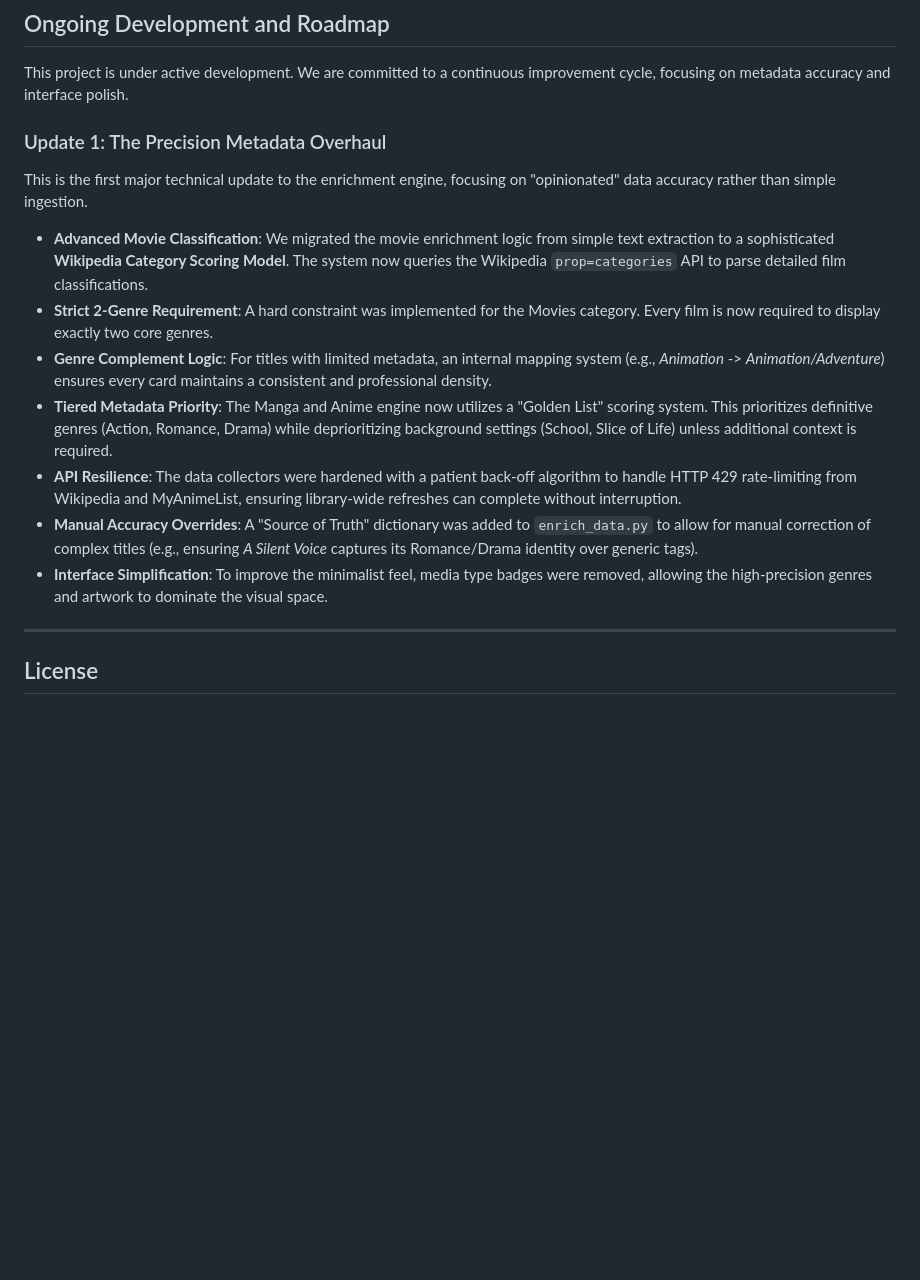
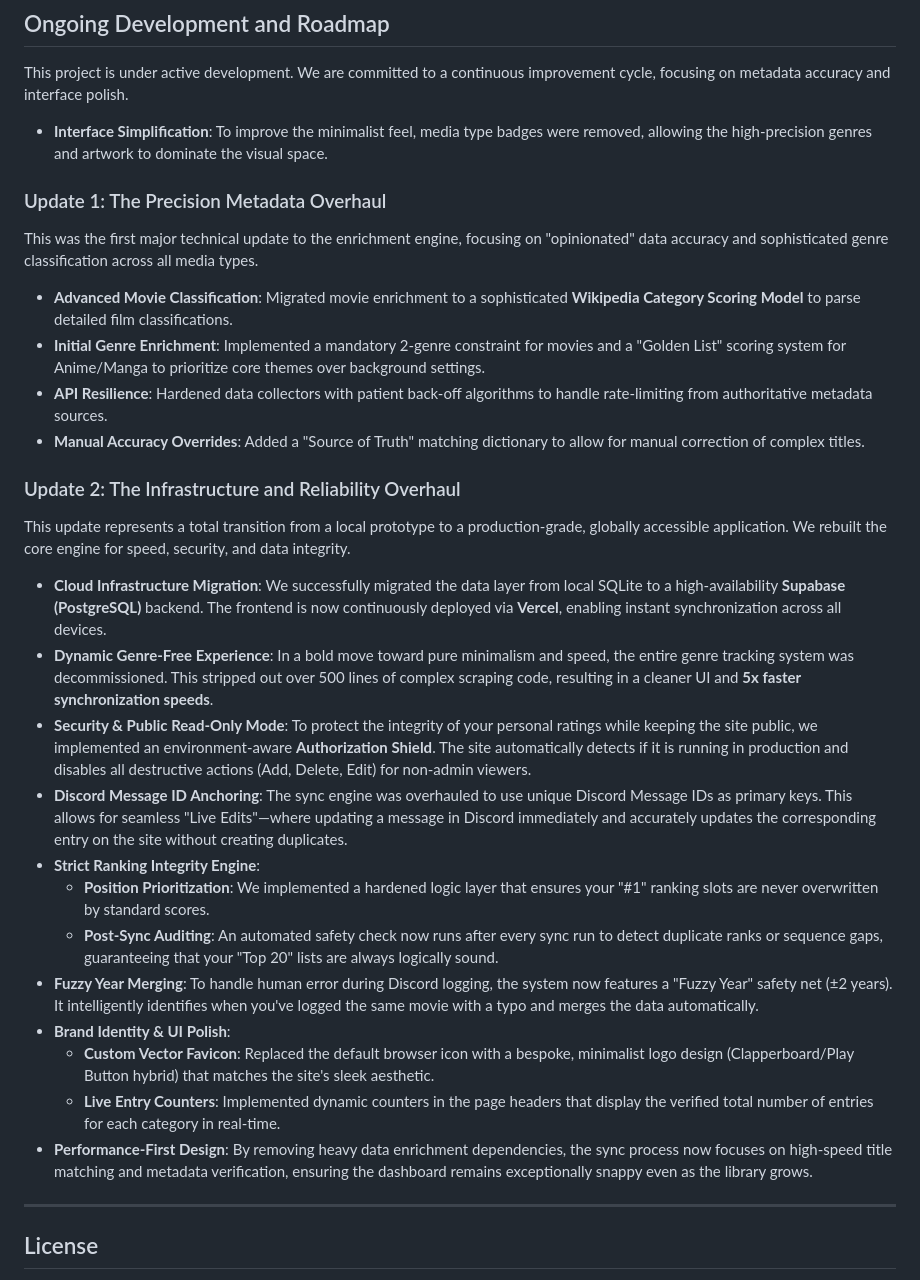
Before and after one commit to chamathdesilva1015/Silvas-Media-Tracker, a Markdown page: README.md, the part around the change. GitHub-like rendering; blank space fills up the shorter version.

Commit message:
Docs: Update README with comprehensive 'Update 2' feature list; restore Update 1 historical logs

```diff
--- a/README.md
+++ b/README.md
@@ -99,16 +99,33 @@ chmod +x Run_on_Mac.command
 
 This project is under active development. We are committed to a continuous improvement cycle, focusing on metadata accuracy and interface polish.
 
+- **Interface Simplification**: To improve the minimalist feel, media type badges were removed, allowing the high-precision genres and artwork to dominate the visual space.
+
 ### Update 1: The Precision Metadata Overhaul
-This is the first major technical update to the enrichment engine, focusing on "opinionated" data accuracy rather than simple ingestion.
+This was the first major technical update to the enrichment engine, focusing on "opinionated" data accuracy and sophisticated genre classification across all media types.
 
-- **Advanced Movie Classification**: We migrated the movie enrichment logic from simple text extraction to a sophisticated **Wikipedia Category Scoring Model**. The system now queries the Wikipedia `prop=categories` API to parse detailed film classifications.
-- **Strict 2-Genre Requirement**: A hard constraint was implemented for the Movies category. Every film is now required to display exactly two core genres.
-- **Genre Complement Logic**: For titles with limited metadata, an internal mapping system (e.g., *Animation* -> *Animation/Adventure*) ensures every card maintains a consistent and professional density.
-- **Tiered Metadata Priority**: The Manga and Anime engine now utilizes a "Golden List" scoring system. This prioritizes definitive genres (Action, Romance, Drama) while deprioritizing background settings (School, Slice of Life) unless additional context is required.
-- **API Resilience**: The data collectors were hardened with a patient back-off algorithm to handle HTTP 429 rate-limiting from Wikipedia and MyAnimeList, ensuring library-wide refreshes can complete without interruption.
-- **Manual Accuracy Overrides**: A "Source of Truth" dictionary was added to `enrich_data.py` to allow for manual correction of complex titles (e.g., ensuring *A Silent Voice* captures its Romance/Drama identity over generic tags).
-- **Interface Simplification**: To improve the minimalist feel, media type badges were removed, allowing the high-precision genres and artwork to dominate the visual space.
+- **Advanced Movie Classification**: Migrated movie enrichment to a sophisticated **Wikipedia Category Scoring Model** to parse detailed film classifications.
+- **Initial Genre Enrichment**: Implemented a mandatory 2-genre constraint for movies and a "Golden List" scoring system for Anime/Manga to prioritize core themes over background settings.
+- **API Resilience**: Hardened data collectors with patient back-off algorithms to handle rate-limiting from authoritative metadata sources.
+- **Manual Accuracy Overrides**: Added a "Source of Truth" matching dictionary to allow for manual correction of complex titles.
+
+### Update 2: The Infrastructure and Reliability Overhaul
+This update represents a total transition from a local prototype to a production-grade, globally accessible application. We rebuilt the core engine for speed, security, and data integrity.
+
+- **Cloud Infrastructure Migration**: We successfully migrated the data layer from local SQLite to a high-availability **Supabase (PostgreSQL)** backend. The frontend is now continuously deployed via **Vercel**, enabling instant synchronization across all devices.
+- **Dynamic Genre-Free Experience**: In a bold move toward pure minimalism and speed, the entire genre tracking system was decommissioned. This stripped out over 500 lines of complex scraping code, resulting in a cleaner UI and **5x faster synchronization speeds**.
+- **Security & Public Read-Only Mode**: To protect the integrity of your personal ratings while keeping the site public, we implemented an environment-aware **Authorization Shield**. The site automatically detects if it is running in production and disables all destructive actions (Add, Delete, Edit) for non-admin viewers.
+- **Discord Message ID Anchoring**: The sync engine was overhauled to use unique Discord Message IDs as primary keys. This allows for seamless "Live Edits"—where updating a message in Discord immediately and accurately updates the corresponding entry on the site without creating duplicates.
+- **Strict Ranking Integrity Engine**:
+    - **Position Prioritization**: We implemented a hardened logic layer that ensures your "#1" ranking slots are never overwritten by standard scores.
+    - **Post-Sync Auditing**: An automated safety check now runs after every sync run to detect duplicate ranks or sequence gaps, guaranteeing that your "Top 20" lists are always logically sound.
+- **Fuzzy Year Merging**: To handle human error during Discord logging, the system now features a "Fuzzy Year" safety net (±2 years). It intelligently identifies when you've logged the same movie with a typo and merges the data automatically.
+- **Brand Identity & UI Polish**:
+    - **Custom Vector Favicon**: Replaced the default browser icon with a bespoke, minimalist logo design (Clapperboard/Play Button hybrid) that matches the site's sleek aesthetic.
+    - **Live Entry Counters**: Implemented dynamic counters in the page headers that display the verified total number of entries for each category in real-time.
+- **Performance-First Design**: By removing heavy data enrichment dependencies, the sync process now focuses on high-speed title matching and metadata verification, ensuring the dashboard remains exceptionally snappy even as the library grows.
+
+
 
 ---
 
```
